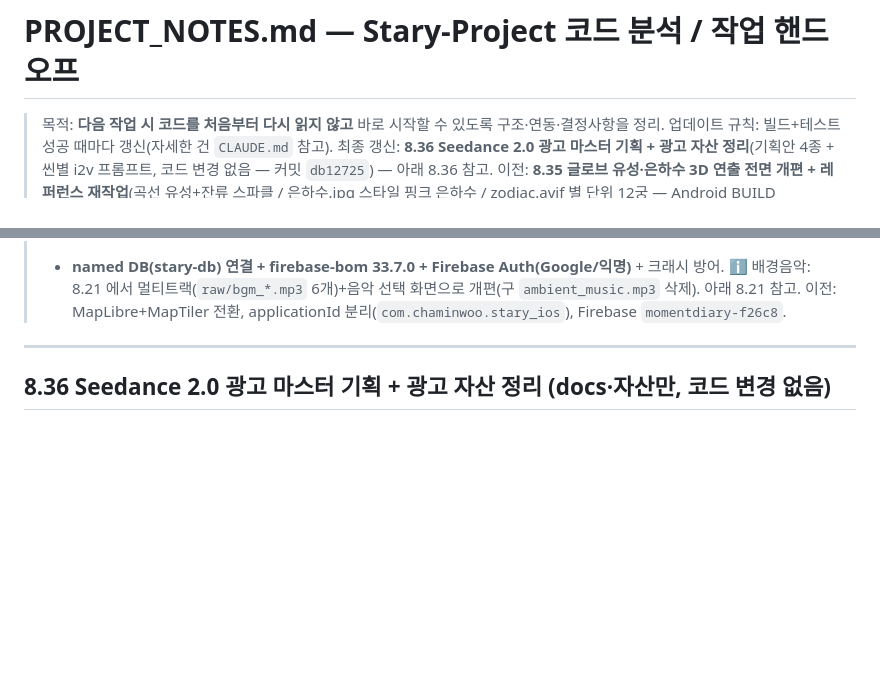
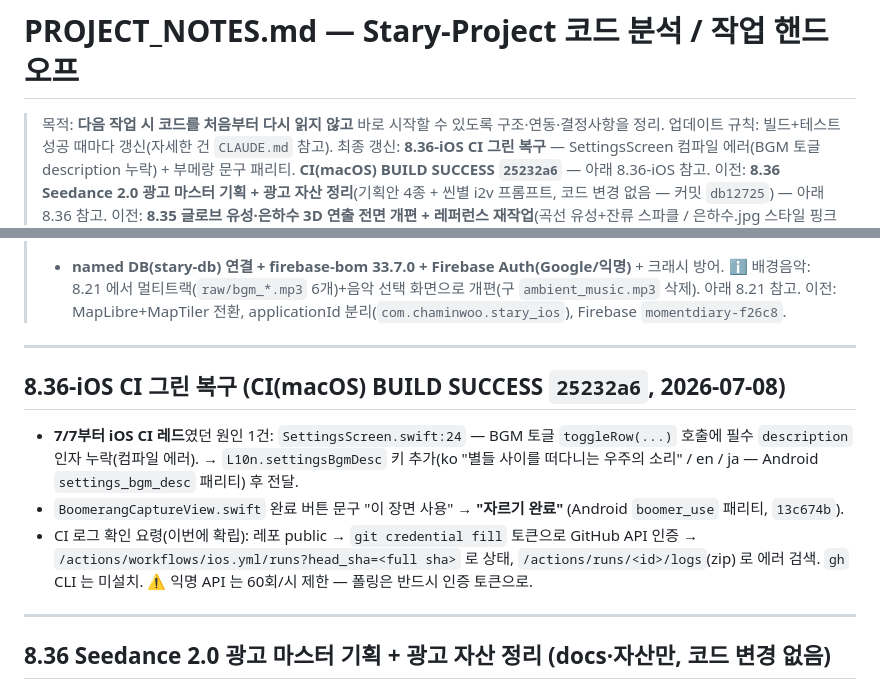
Before and after one commit to Chaminwoo/Stary, a Markdown page: docs/PROJECT_NOTES.md, 2 parts joined by grey strips. Drawn GitHub-style; blank space fills up the shorter version.

Commit message:
docs: PROJECT_NOTES 8.36-iOS CI 그린 복구 반영
Co-Authored-By: Claude Fable 5 <noreply@anthropic.com>

```diff
--- a/docs/PROJECT_NOTES.md
+++ b/docs/PROJECT_NOTES.md
@@ -2,7 +2,8 @@
 
 > 목적: **다음 작업 시 코드를 처음부터 다시 읽지 않고** 바로 시작할 수 있도록 구조·연동·결정사항을 정리.
 > 업데이트 규칙: 빌드+테스트 성공 때마다 갱신(자세한 건 `CLAUDE.md` 참고).
-> 최종 갱신: **8.36 Seedance 2.0 광고 마스터 기획 + 광고 자산 정리**(기획안 4종 + 씬별 i2v 프롬프트, 코드 변경 없음 — 커밋 `db12725`) — 아래 8.36 참고.
+> 최종 갱신: **8.36-iOS CI 그린 복구** — SettingsScreen 컴파일 에러(BGM 토글 description 누락) + 부메랑 문구 패리티. **CI(macOS) BUILD SUCCESS `25232a6`** — 아래 8.36-iOS 참고.
+> 이전: **8.36 Seedance 2.0 광고 마스터 기획 + 광고 자산 정리**(기획안 4종 + 씬별 i2v 프롬프트, 코드 변경 없음 — 커밋 `db12725`) — 아래 8.36 참고.
 > 이전: **8.35 글로브 유성·은하수 3D 연출 전면 개편 + 레퍼런스 재작업**(곡선 유성+잔류 스파클 / 은하수.jpg 스타일 핑크 은하수 / zodiac.avif 별 단위 12궁 — Android BUILD SUCCESSFUL, 테스트 대기) — 아래 8.35 참고.
 > 이전: **8.34 4건 라운드 — 음악·칭호 다국어화 / 부메랑 3초 움짤 촬영 / 기간별 필터 / 프사·이름 현재값 표시**(테스트 완료·push, 후속 수정 포함) — 아래 8.34 참고.
 > 이전: **8.33 지도 야경 스타일 전면 개편 + 글로브 오로라 삭제→은하수 격상/유성 추가**(테스트 완료) — 아래 8.33 참고. Android **BUILD SUCCESSFUL**(라운드별 확인), iOS 컴파일 CI 대기.
@@ -25,6 +26,16 @@
 > + **named DB(stary-db) 연결 + firebase-bom 33.7.0 + Firebase Auth(Google/익명)** + 크래시 방어.
 > ℹ️ 배경음악: 8.21 에서 멀티트랙(`raw/bgm_*.mp3` 6개)+음악 선택 화면으로 개편(구 `ambient_music.mp3` 삭제). 아래 8.21 참고.
 > 이전: MapLibre+MapTiler 전환, applicationId 분리(`com.chaminwoo.stary_ios`), Firebase `momentdiary-f26c8`.
+
+---
+
+## 8.36-iOS CI 그린 복구 (CI(macOS) BUILD SUCCESS `25232a6`, 2026-07-08)
+- **7/7부터 iOS CI 레드**였던 원인 1건: `SettingsScreen.swift:24` — BGM 토글 `toggleRow(...)` 호출에 필수 `description` 인자 누락(컴파일 에러).
+  → `L10n.settingsBgmDesc` 키 추가(ko "별들 사이를 떠다니는 우주의 소리" / en / ja — Android `settings_bgm_desc` 패리티) 후 전달.
+- `BoomerangCaptureView.swift` 완료 버튼 문구 "이 장면 사용" → **"자르기 완료"** (Android `boomer_use` 패리티, `13c674b`).
+- CI 로그 확인 요령(이번에 확립): 레포 public → `git credential fill` 토큰으로 GitHub API 인증 →
+  `/actions/workflows/ios.yml/runs?head_sha=<full sha>` 로 상태, `/actions/runs/<id>/logs`(zip) 로 에러 검색. `gh` CLI 는 미설치.
+  ⚠️ 익명 API 는 60회/시 제한 — 폴링은 반드시 인증 토큰으로.
 
 ---
 
```
